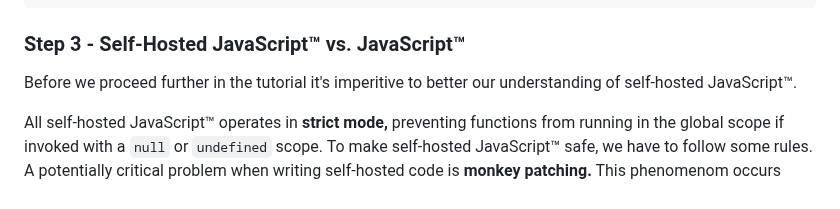
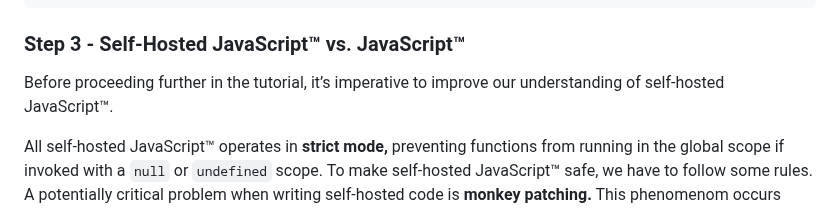
Before and after one commit to bldl/emplace-spidermonkey, a Markdown page: README.md, the part around the change. GitHub-like rendering; folded sections open.

Commit message:
Rephrased and fixed typo in Implementation::SelfHostVSNot

```diff
--- a/README.md
+++ b/README.md
@@ -466,7 +466,7 @@ In the implementation part of this tutorial, each line of the specification will
 
 ### Step 3 - Self-Hosted JavaScript™ vs. JavaScript™
 
-  Before we proceed further in the tutorial it's imperitive to better our understanding of self-hosted JavaScript™.
+  Before proceeding further in the tutorial, it’s imperative to improve our understanding of self-hosted JavaScript™.
 
   All self-hosted JavaScript™ operates in __strict mode,__ preventing functions from running in the global scope if invoked with a `null` or `undefined` scope. To make self-hosted JavaScript™ safe,
   we have to follow some rules. A potentially critical problem when writing self-hosted code is __monkey patching.__ This phenomenom occurs when our implementation makes a function call to an external function
```
